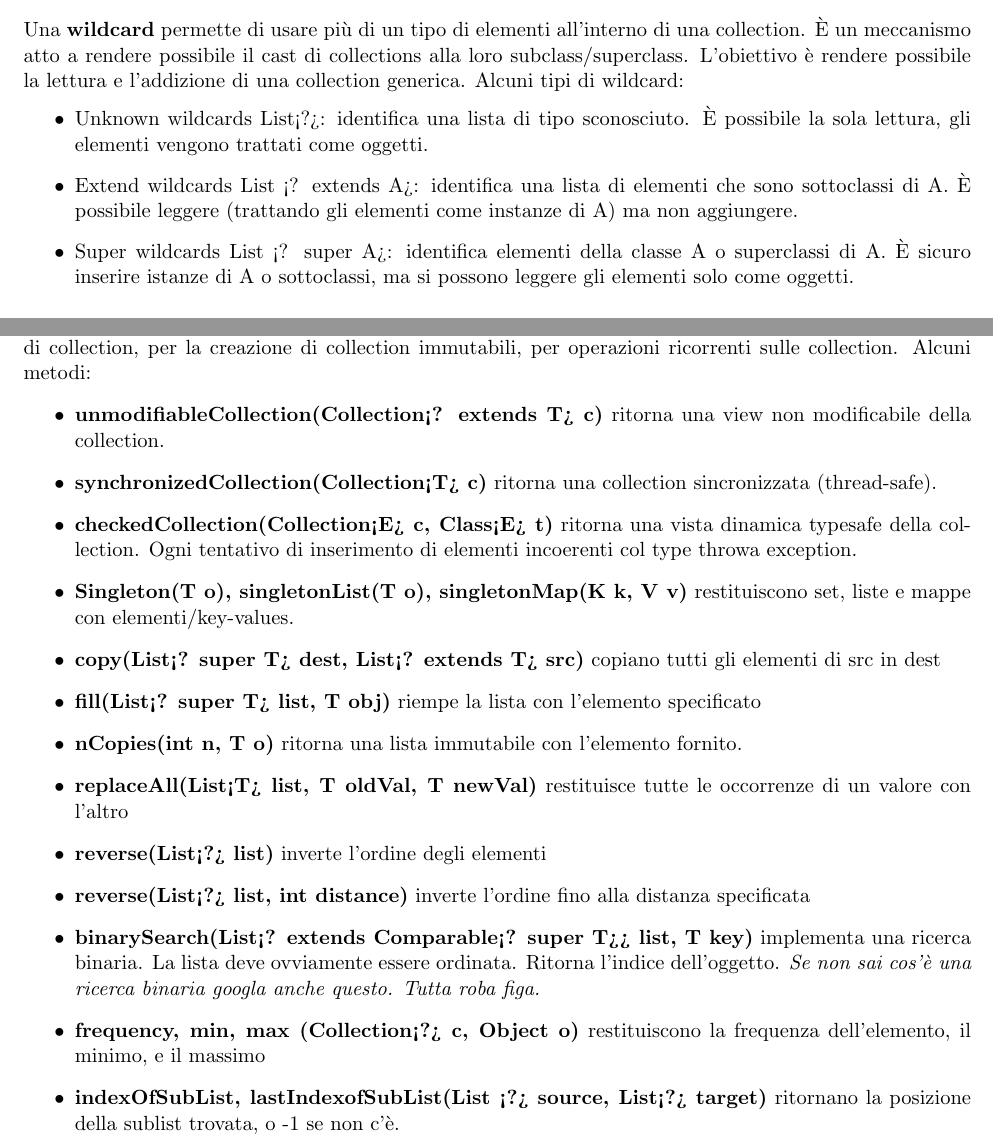
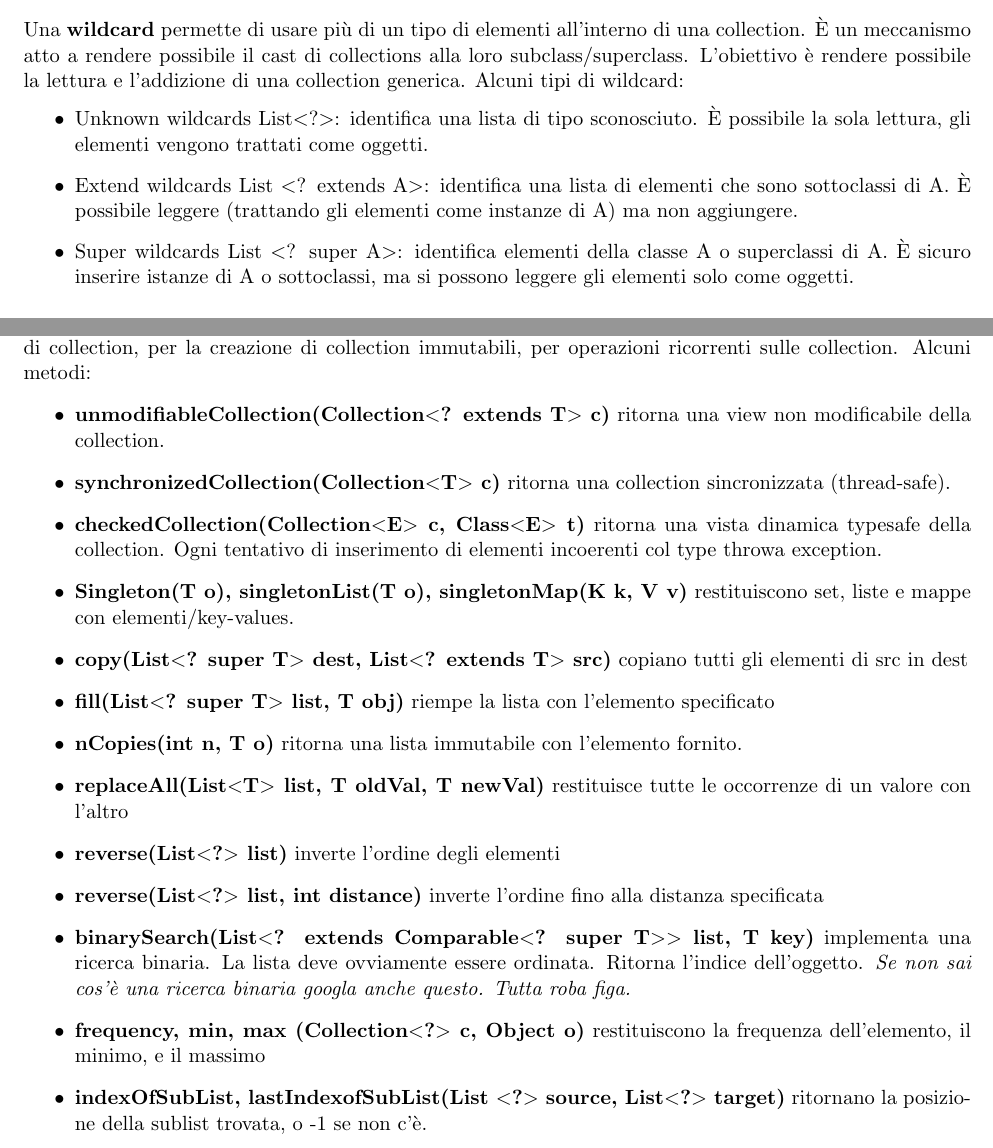
Before and after one commit to montali/swengnotes, a LaTeX document (java.tex): two parts of pages 10 and 13 of 14, joined at a grey line, cut so that both start at the same text. Compiled offline with pdfLaTeX.

Commit message:
Stupidi simboli

```diff
--- a/java.tex
+++ b/java.tex
@@ -273,9 +273,9 @@ I metodi generici sono metodi i quali parametri/return types possono essere gene
 Una \textbf{wildcard} permette di usare più di un tipo di elementi all'interno di una collection. È un meccanismo atto a rendere possibile il cast di collections alla loro subclass/superclass. L'obiettivo è rendere possibile la lettura e l'addizione di una collection generica.
 Alcuni tipi di wildcard:
 \begin{itemize}
-    \item Unknown wildcards List<?>: identifica una lista di tipo sconosciuto. È possibile la sola lettura, gli elementi vengono trattati come oggetti.
-    \item Extend wildcards List <? extends A>: identifica una lista di elementi che sono sottoclassi di A. È possibile leggere (trattando gli elementi come instanze di A) ma non aggiungere.
-    \item Super wildcards List <? super A>: identifica elementi della classe A o superclassi di A. È sicuro inserire istanze di A o sottoclassi, ma si possono leggere gli elementi solo come oggetti.
+    \item Unknown wildcards List$<$?$>$: identifica una lista di tipo sconosciuto. È possibile la sola lettura, gli elementi vengono trattati come oggetti.
+    \item Extend wildcards List $<$? extends A$>$: identifica una lista di elementi che sono sottoclassi di A. È possibile leggere (trattando gli elementi come instanze di A) ma non aggiungere.
+    \item Super wildcards List $<$? super A$>$: identifica elementi della classe A o superclassi di A. È sicuro inserire istanze di A o sottoclassi, ma si possono leggere gli elementi solo come oggetti.
 \end{itemize}
 \subsection{Generic Class Implementation}
 Ogni classe generica ha una singola implementazione basata sul tipo di oggetto. L'operatore instanceof non può essere utilizzato con un tipo generico. I generic types non possono essere usati per creare costruttori generici. Non si possono creare array generici.
@@ -349,19 +349,19 @@ La LinkedList è una normale coda FIFO. La PriorityQueue viene utilizzata quando
 La classe \textbf{Collections} fornisce un set di metodi statici per la creazione di implementazioni sincronizzate di collection, per la creazione di collection immutabili, per operazioni ricorrenti sulle collection.
 Alcuni metodi:
 \begin{itemize}
-    \item \textbf{unmodifiableCollection(Collection<? extends T> c)} ritorna una view non modificabile della collection.
-    \item \textbf{synchronizedCollection(Collection<T> c)} ritorna una collection sincronizzata (thread-safe).
-    \item \textbf{checkedCollection(Collection<E> c, Class<E> t)} ritorna una vista dinamica typesafe della collection. Ogni tentativo di inserimento di elementi incoerenti col type throwa exception.
+    \item \textbf{unmodifiableCollection(Collection$<$? extends T$>$ c)} ritorna una view non modificabile della collection.
+    \item \textbf{synchronizedCollection(Collection$<$T$>$ c)} ritorna una collection sincronizzata (thread-safe).
+    \item \textbf{checkedCollection(Collection$<$E$>$ c, Class$<$E$>$ t)} ritorna una vista dinamica typesafe della collection. Ogni tentativo di inserimento di elementi incoerenti col type throwa exception.
     \item \textbf{Singleton(T o), singletonList(T o), singletonMap(K k, V v)} restituiscono set, liste e mappe con elementi/key-values.
-    \item \textbf{copy(List<? super T> dest, List<? extends T> src)} copiano tutti gli elementi di src in dest
-    \item \textbf{fill(List<? super T> list, T obj)} riempe la lista con l'elemento specificato
+    \item \textbf{copy(List$<$? super T$>$ dest, List$<$? extends T$>$ src)} copiano tutti gli elementi di src in dest
+    \item \textbf{fill(List$<$? super T$>$ list, T obj)} riempe la lista con l'elemento specificato
     \item \textbf{nCopies(int n, T o)} ritorna una lista immutabile con l'elemento fornito.
-    \item \textbf{replaceAll(List<T> list, T oldVal, T newVal)} restituisce tutte le occorrenze di un valore con l'altro
-    \item \textbf{reverse(List<?> list)} inverte l'ordine degli elementi
-    \item \textbf{reverse(List<?> list, int distance)} inverte l'ordine fino alla distanza specificata
-    \item \textbf{binarySearch(List<? extends Comparable<? super T>> list, T key)} implementa una ricerca binaria. La lista deve ovviamente essere ordinata. Ritorna l'indice dell'oggetto. \textit{Se non sai cos'è una ricerca binaria googla anche questo. Tutta roba figa.}
-    \item \textbf{frequency, min, max (Collection<?> c, Object o)} restituiscono la frequenza dell'elemento, il minimo, e il massimo
-    \item \textbf{indexOfSubList, lastIndexofSubList(List <?> source, List<?> target)} ritornano la posizione della sublist trovata, o -1 se non c'è.
+    \item \textbf{replaceAll(List$<$T$>$ list, T oldVal, T newVal)} restituisce tutte le occorrenze di un valore con l'altro
+    \item \textbf{reverse(List$<$?$>$ list)} inverte l'ordine degli elementi
+    \item \textbf{reverse(List$<$?$>$ list, int distance)} inverte l'ordine fino alla distanza specificata
+    \item \textbf{binarySearch(List$<$? extends Comparable$<$? super T$>$$>$ list, T key)} implementa una ricerca binaria. La lista deve ovviamente essere ordinata. Ritorna l'indice dell'oggetto. \textit{Se non sai cos'è una ricerca binaria googla anche questo. Tutta roba figa.}
+    \item \textbf{frequency, min, max (Collection$<$?$>$ c, Object o)} restituiscono la frequenza dell'elemento, il minimo, e il massimo
+    \item \textbf{indexOfSubList, lastIndexofSubList(List $<$?$>$ source, List$<$?$>$ target)} ritornano la posizione della sublist trovata, o -1 se non c'è.
 \end{itemize}
 
 
```
Also changed, not shown: java.pdf, java.tex (12 more changed lines).
